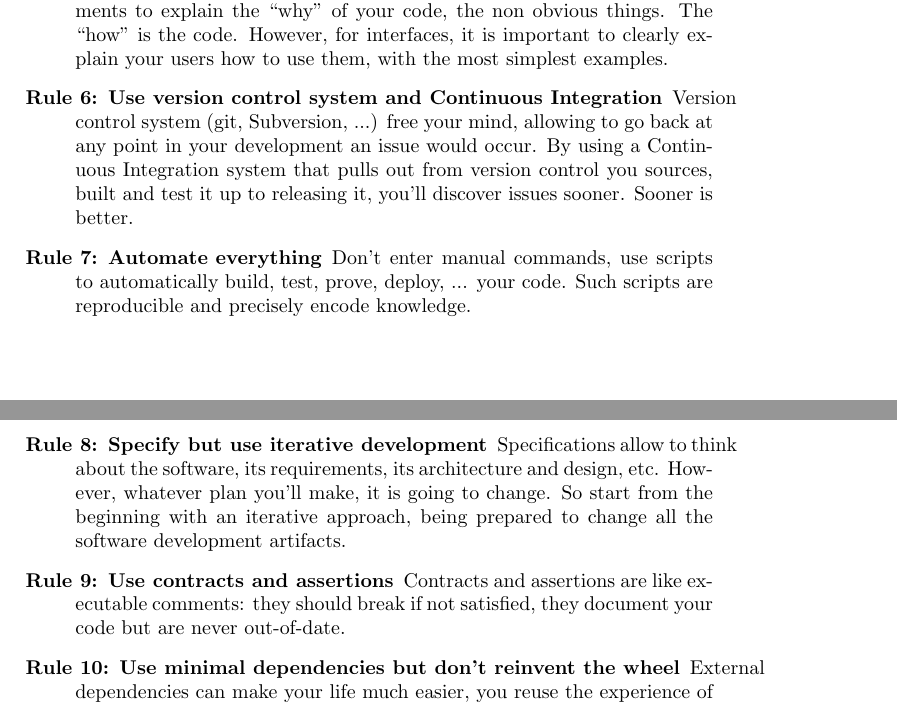
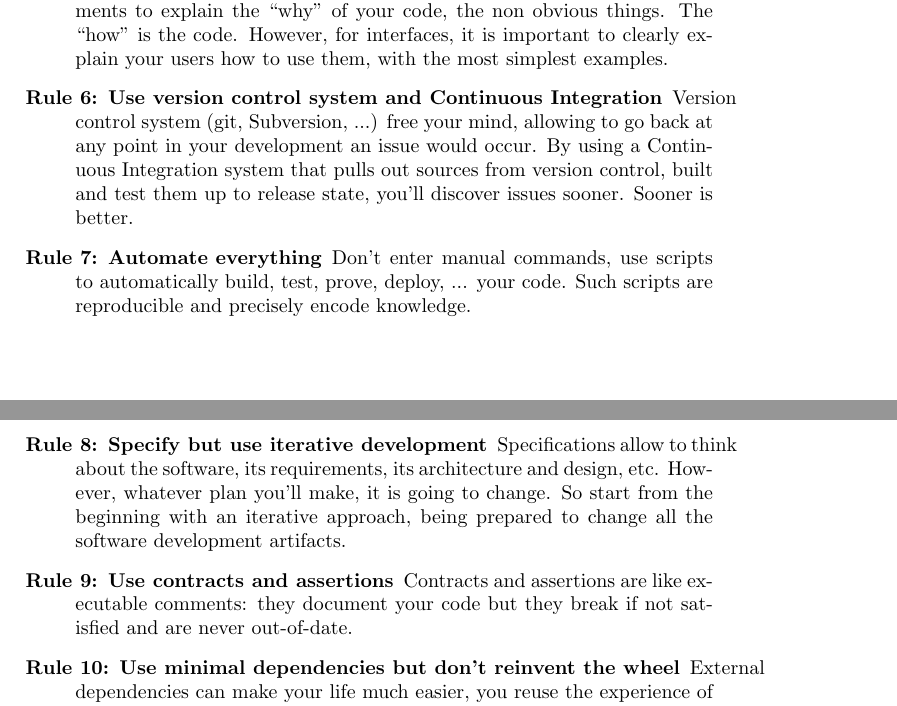
Before and after one commit to dmentre/little-guide-on-soft-eng, a LaTeX document (little-guide-on-soft-eng.tex): two parts of pages 1 and 2 of 2, joined at a grey line, cut so that both start at the same text. Compiled offline with pdfLaTeX.

Commit message:
Try to improve wording

```diff
--- a/little-guide-on-soft-eng.tex
+++ b/little-guide-on-soft-eng.tex
@@ -62,8 +62,8 @@ The following rules are given in order, most important first.
 
   Version control system (git, Subversion, ...) free your mind, allowing
   to go back at any point in your development an issue would occur. By
-  using a Continuous Integration system that pulls out from version
-  control you sources, built and test it up to releasing it, you'll
+  using a Continuous Integration system that pulls out sources from
+  version control, built and test them up to release state, you'll
   discover issues sooner. Sooner is better.
 
 \item[\Rule{} Automate everything]
@@ -82,9 +82,8 @@ The following rules are given in order, most important first.
 
 \item[\Rule{} Use contracts and assertions]
 
-  Contracts and assertions are like executable comments: they should
-  break if not satisfied, they document your code but are never
-  out-of-date.
+  Contracts and assertions are like executable comments: they document
+  your code but they break if not satisfied and are never out-of-date.
 
 \item[\Rule{} Use minimal dependencies but don't reinvent the wheel]
 
```
